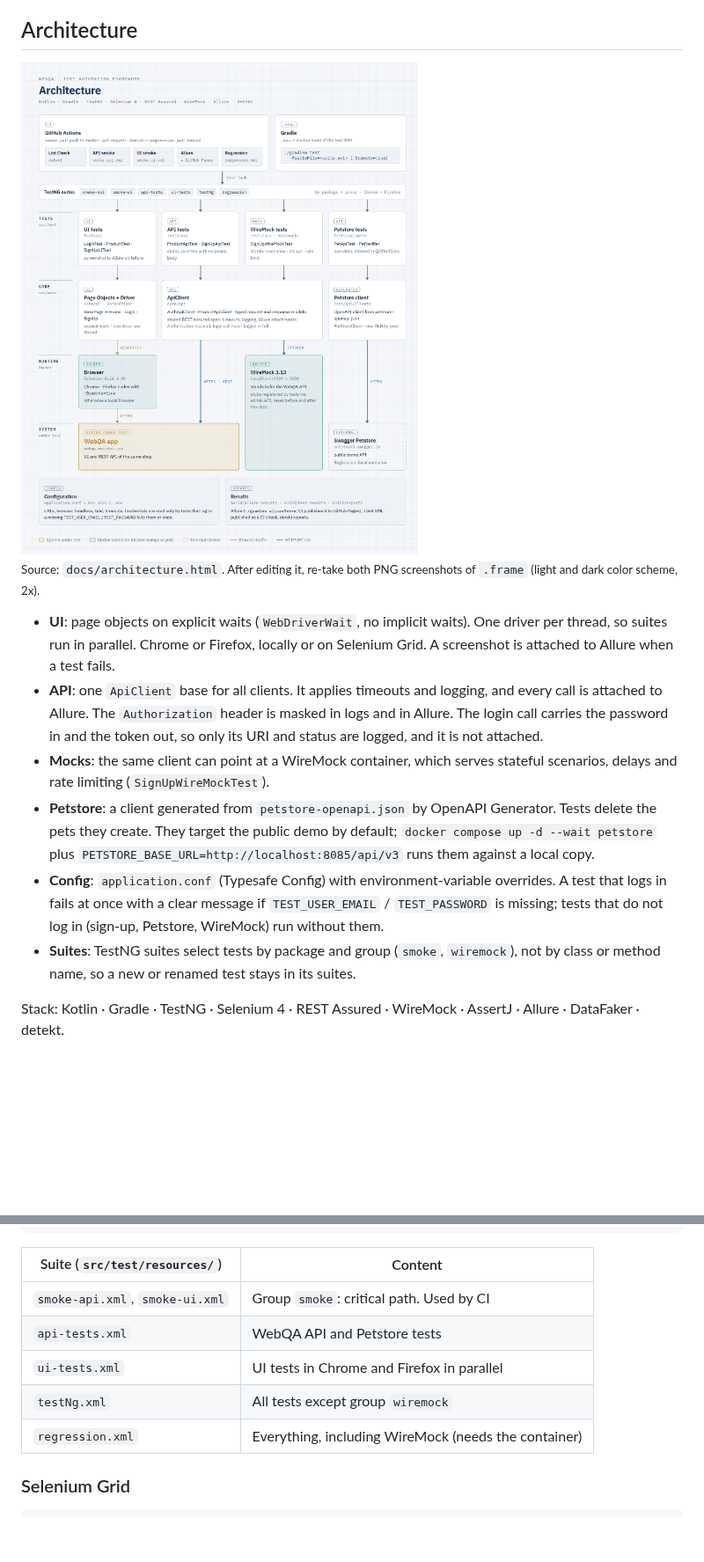
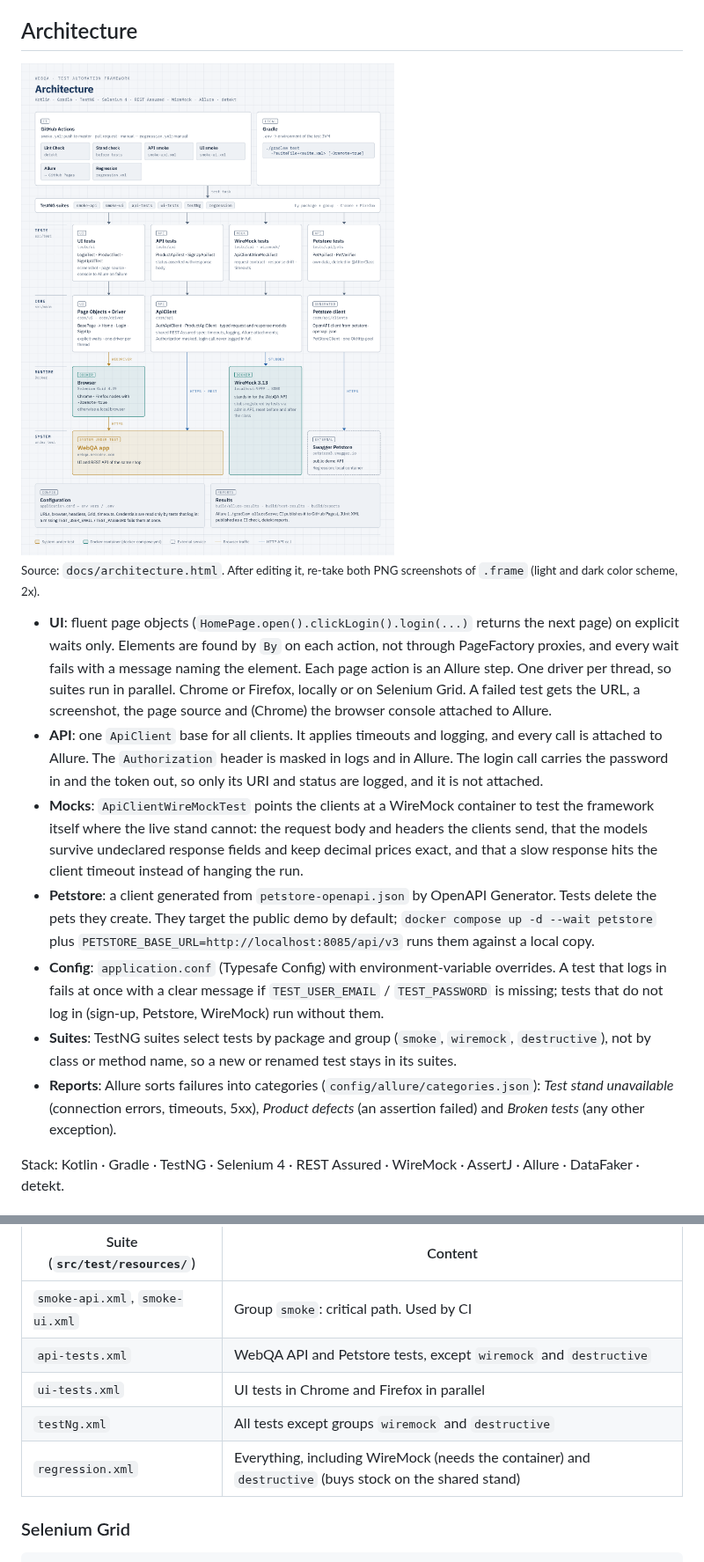
Before and after one commit to maksimTrs/WebQA2, a Markdown page: README.md, 2 parts joined by grey strips. Shown at 88% size. Rendered like a GitHub page; pictures changed too: docs/architecture-light.png; blank space fills up the shorter version.

Commit message:
Docs: design decisions, WireMock purpose, stand check, refreshed diagram
Co-Authored-By: Claude Opus 5.5 <noreply@anthropic.com>
Claude-Session: https://claude.ai/code/session_01DND6mVFpnyDG8MQgfF6gwW

```diff
--- a/README.md
+++ b/README.md
@@ -14,11 +14,12 @@ UI and API test automation for the WebQA demo shop, written in Kotlin on TestNG,
 
 <sub>Source: <code>docs/architecture.html</code>. After editing it, re-take both PNG screenshots of <code>.frame</code> (light and dark color scheme, 2x).</sub>
 
-- **UI**: page objects on explicit waits (`WebDriverWait`, no implicit waits). One driver per thread, so suites run in parallel. Chrome or Firefox, locally or on Selenium Grid. A screenshot is attached to Allure when a test fails.
+- **UI**: fluent page objects (`HomePage.open().clickLogin().login(...)` returns the next page) on explicit waits only. Elements are found by `By` on each action, not through PageFactory proxies, and every wait fails with a message naming the element. Each page action is an Allure step. One driver per thread, so suites run in parallel. Chrome or Firefox, locally or on Selenium Grid. A failed test gets the URL, a screenshot, the page source and (Chrome) the browser console attached to Allure.
 - **API**: one `ApiClient` base for all clients. It applies timeouts and logging, and every call is attached to Allure. The `Authorization` header is masked in logs and in Allure. The login call carries the password in and the token out, so only its URI and status are logged, and it is not attached.
-- **Mocks**: the same client can point at a WireMock container, which serves stateful scenarios, delays and rate limiting (`SignUpWireMockTest`).
+- **Mocks**: `ApiClientWireMockTest` points the clients at a WireMock container to test the framework itself where the live stand cannot: the request body and headers the clients send, that the models survive undeclared response fields and keep decimal prices exact, and that a slow response hits the client timeout instead of hanging the run.
 - **Petstore**: a client generated from `petstore-openapi.json` by OpenAPI Generator. Tests delete the pets they create. They target the public demo by default; `docker compose up -d --wait petstore` plus `PETSTORE_BASE_URL=http://localhost:8085/api/v3` runs them against a local copy.
 - **Config**: `application.conf` (Typesafe Config) with environment-variable overrides. A test that logs in fails at once with a clear message if `TEST_USER_EMAIL` / `TEST_PASSWORD` is missing; tests that do not log in (sign-up, Petstore, WireMock) run without them.
-- **Suites**: TestNG suites select tests by package and group (`smoke`, `wiremock`), not by class or method name, so a new or renamed test stays in its suites.
+- **Suites**: TestNG suites select tests by package and group (`smoke`, `wiremock`, `destructive`), not by class or method name, so a new or renamed test stays in its suites.
+- **Reports**: Allure sorts failures into categories (`config/allure/categories.json`): *Test stand unavailable* (connection errors, timeouts, 5xx), *Product defects* (an assertion failed) and *Broken tests* (any other exception).
 
 Stack: Kotlin · Gradle · TestNG · Selenium 4 · REST Assured · WireMock · AssertJ · Allure · DataFaker · detekt.
@@ -52,10 +65,10 @@ WEBDRIVER_HEADLESS=true ./gradlew test -PsuiteFile=src/test/resources/smoke-ui.x
 | Suite (`src/test/resources/`) | Content |
 |---|---|
 | `smoke-api.xml`, `smoke-ui.xml` | Group `smoke`: critical path. Used by CI |
-| `api-tests.xml` | WebQA API and Petstore tests |
+| `api-tests.xml` | WebQA API and Petstore tests, except `wiremock` and `destructive` |
 | `ui-tests.xml` | UI tests in Chrome and Firefox in parallel |
-| `testNg.xml` | All tests except group `wiremock` |
-| `regression.xml` | Everything, including WireMock (needs the container) |
+| `testNg.xml` | All tests except groups `wiremock` and `destructive` |
+| `regression.xml` | Everything, including WireMock (needs the container) and `destructive` (buys stock on the shared stand) |
 
 ### Selenium Grid
 
```
Also changed, not shown: other parts of README.md (+17 -4 lines), docs/architecture-dark.png, 1 other file.
